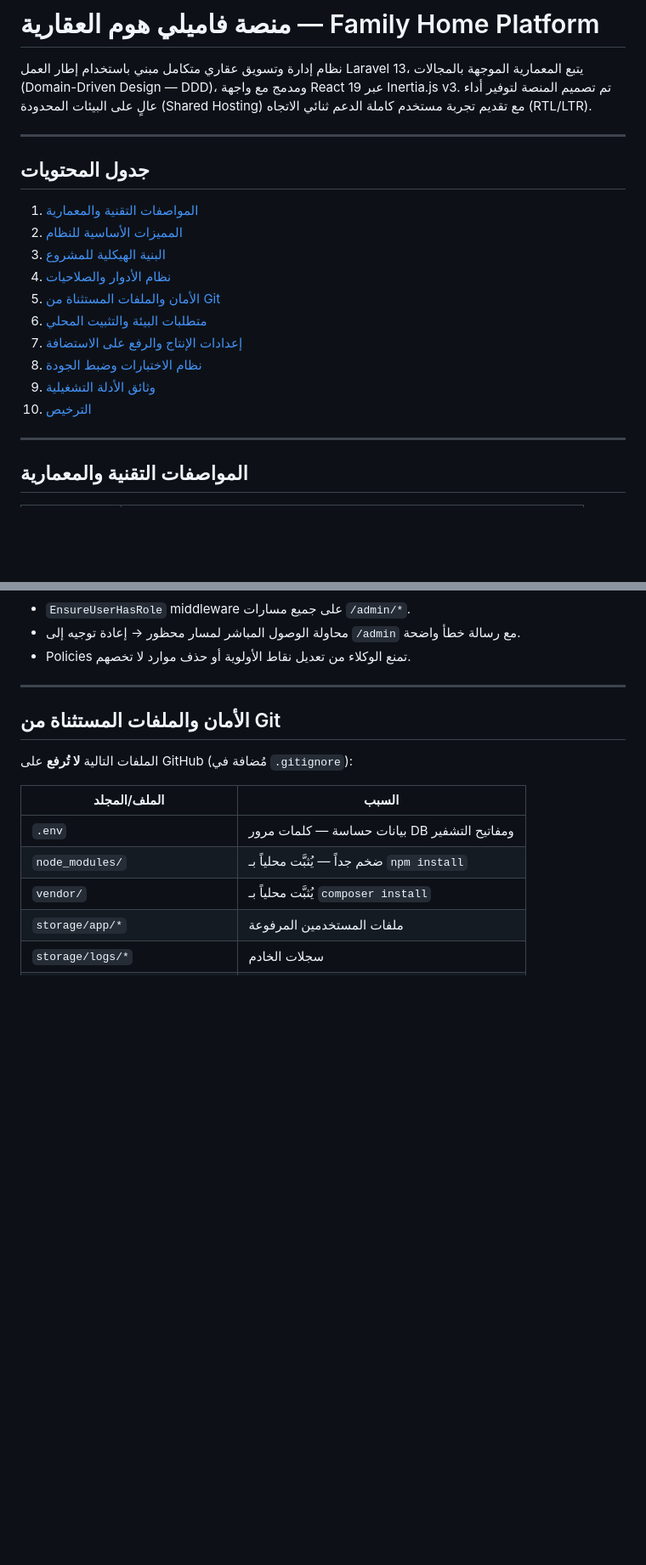
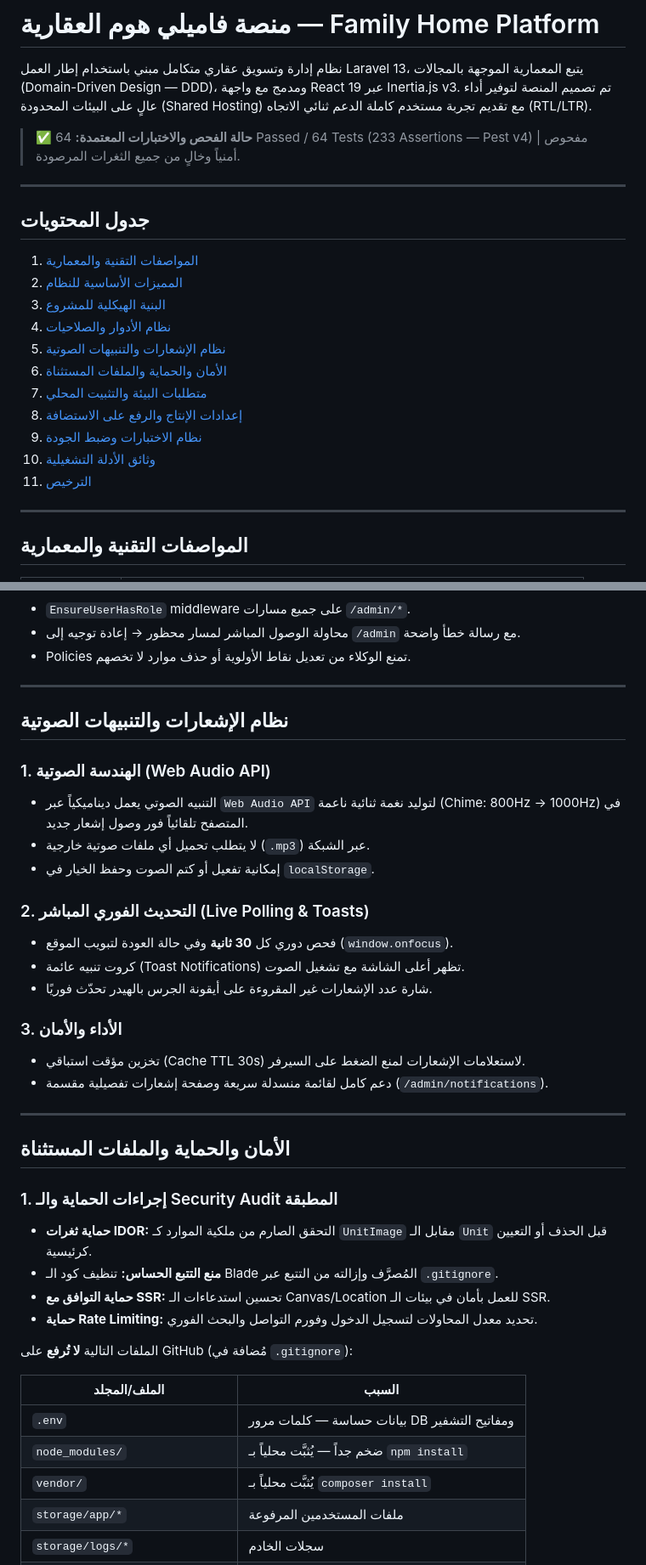
Before and after one commit to mohamedalgepry/family-home-laravel-wab, a Markdown page: README.md, 2 parts joined by grey strips. Shown at 85% size. Drawn GitHub-style; blank space fills up the shorter version.

Commit message:
docs: update README with full system documentation, security audit results, and web audio notification specs

```diff
--- a/README.md
+++ b/README.md
@@ -1,6 +1,8 @@
 # منصة فاميلي هوم العقارية — Family Home Platform
 
 نظام إدارة وتسويق عقاري متكامل مبني باستخدام إطار العمل Laravel 13، يتبع المعمارية الموجهة بالمجالات (Domain-Driven Design — DDD)، ومدمج مع واجهة React 19 عبر Inertia.js v3. تم تصميم المنصة لتوفير أداء عالٍ على البيئات المحدودة (Shared Hosting) مع تقديم تجربة مستخدم كاملة الدعم ثنائي الاتجاه (RTL/LTR).
+
+> ✅ **حالة الفحص والاختبارات المعتمدة:** 64 Passed / 64 Tests (233 Assertions — Pest v4) | مفحوص أمنياً وخالٍ من جميع الثغرات المرصودة.
 
 ---
 
@@ -10,12 +12,13 @@
 2. [المميزات الأساسية للنظام](#المميزات-الأساسية-للنظام)
 3. [البنية الهيكلية للمشروع](#البنية-الهيكلية-للمشروع)
 4. [نظام الأدوار والصلاحيات](#نظام-الأدوار-والصلاحيات)
-5. [الأمان والملفات المستثناة من Git](#الأمان-والملفات-المستثناة-من-git)
-6. [متطلبات البيئة والتثبيت المحلي](#متطلبات-البيئة-والتثبيت-المحلي)
-7. [إعدادات الإنتاج والرفع على الاستضافة](#إعدادات-الإنتاج-والرفع-على-الاستضافة)
-8. [نظام الاختبارات وضبط الجودة](#نظام-الاختبارات-وضبط-الجودة)
-9. [وثائق الأدلة التشغيلية](#وثائق-الأدلة-التشغيلية)
-10. [الترخيص](#الترخيص)
+5. [نظام الإشعارات والتنبيهات الصوتية](#نظام-الإشعارات-والتنبيهات-الصوتية)
+6. [الأمان والحماية والملفات المستثناة](#الأمان-والحماية-والملفات-المستثناة)
+7. [متطلبات البيئة والتثبيت المحلي](#متطلبات-البيئة-والتثبيت-المحلي)
+8. [إعدادات الإنتاج والرفع على الاستضافة](#إعدادات-الإنتاج-والرفع-على-الاستضافة)
+9. [نظام الاختبارات وضبط الجودة](#نظام-الاختبارات-وضبط-الجودة)
+10. [وثائق الأدلة التشغيلية](#وثائق-الأدلة-التشغيلية)
+11. [الترخيص](#الترخيص)
 
 ---
 
@@ -147,7 +150,31 @@ resources/
 
 ---
 
-## الأمان والملفات المستثناة من Git
+## نظام الإشعارات والتنبيهات الصوتية
+
+### 1. الهندسة الصوتية (Web Audio API)
+- التنبيه الصوتي يعمل ديناميكياً عبر `Web Audio API` لتوليد نغمة ثنائية ناعمة (Chime: 800Hz → 1000Hz) في المتصفح تلقائياً فور وصول إشعار جديد.
+- لا يتطلب تحميل أي ملفات صوتية خارجية (`.mp3`) عبر الشبكة.
+- إمكانية تفعيل أو كتم الصوت وحفظ الخيار في `localStorage`.
+
+### 2. التحديث الفوري المباشر (Live Polling & Toasts)
+- فحص دوري كل **30 ثانية** وفي حالة العودة لتبويب الموقع (`window.onfocus`).
+- كروت تنبيه عائمة (Toast Notifications) تظهر أعلى الشاشة مع تشغيل الصوت.
+- شارة عدد الإشعارات غير المقروءة على أيقونة الجرس بالهيدر تحدّث فوريًا.
+
+### 3. الأداء والأمان
+- تخزين مؤقت استباقي (Cache TTL 30s) لاستعلامات الإشعارات لمنع الضغط على السيرفر.
+- دعم كامل لقائمة منسدلة سريعة وصفحة إشعارات تفصيلية مقسمة (`/admin/notifications`).
+
+---
+
+## الأمان والحماية والملفات المستثناة
+
+### 1. إجراءات الحماية والـ Security Audit المطبقة
+- **حماية ثغرات IDOR:** التحقق الصارم من ملكية الموارد كـ `UnitImage` مقابل الـ `Unit` قبل الحذف أو التعيين كرئيسية.
+- **منع التتبع الحساس:** تنظيف كود الـ Blade المُصرَّف وإزالته من التتبع عبر `.gitignore`.
+- **حماية التوافق مع SSR:** تحسين استدعاءات الـ Canvas/Location للعمل بأمان في بيئات الـ SSR.
+- **حماية Rate Limiting:** تحديد معدل المحاولات لتسجيل الدخول وفورم التواصل والبحث الفوري.
 
 الملفات التالية **لا تُرفع** على GitHub (مُضافة في `.gitignore`):
 
```
